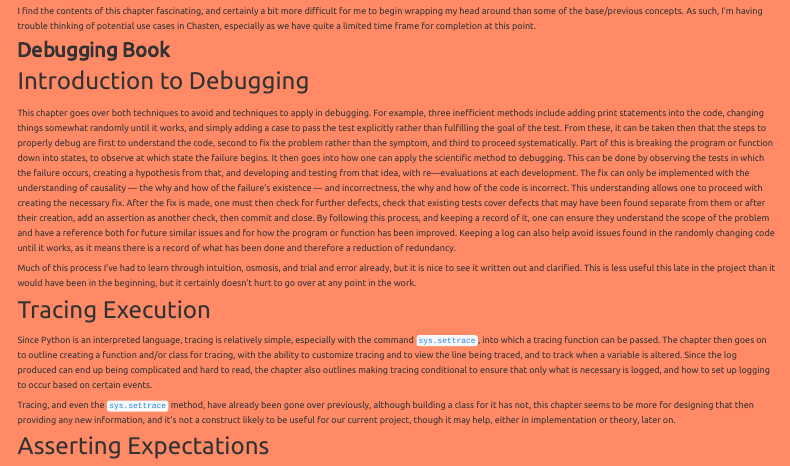
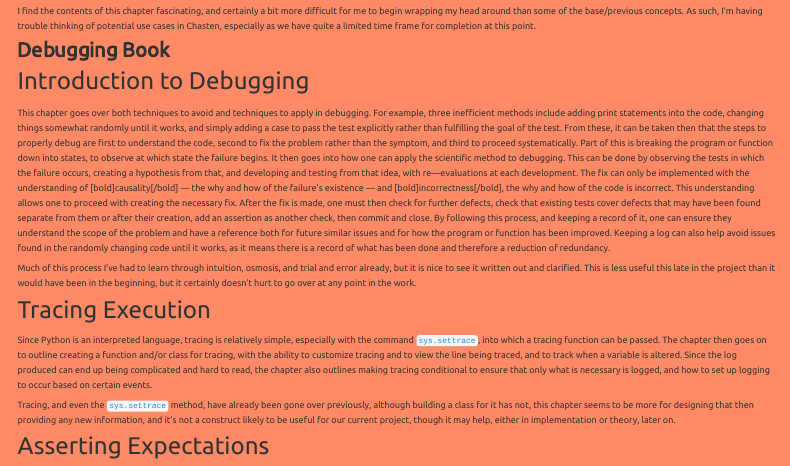
Before and after one commit to boulais01/MBCompSci203, a Quarto document (precis/index.qmd): the page in a window 1100 px wide, from 3700 px down. Rendered offline with R 4.5, knitr and Pandoc in place of Quarto, with nearby package versions; menus at the side of the page are left out.

Commit message:
fix: bold

```diff
--- a/precis/index.qmd
+++ b/precis/index.qmd
@@ -502,8 +502,8 @@ begins. It then goes into how one can apply the scientific method to debugging.
 This can be done by observing the tests in which the failure occurs, creating a
 hypothesis from that, and developing and testing from that idea, with
 re&mdash;evaluations at each development. The fix can only be implemented with
-the understanding of <bold>causality</bold> &mdash; the why and how of the
-failure's existence &mdash; and <bold>incorrectness</bold>, the why and how of
+the understanding of [bold]causality[/bold] &mdash; the why and how of the
+failure's existence &mdash; and [bold]incorrectness[/bold], the why and how of
 the code is incorrect. This understanding allows one to proceed with creating
 the necessary fix. After the fix is made, one must then check for further
 defects, check that existing tests cover defects that may have been found
```
